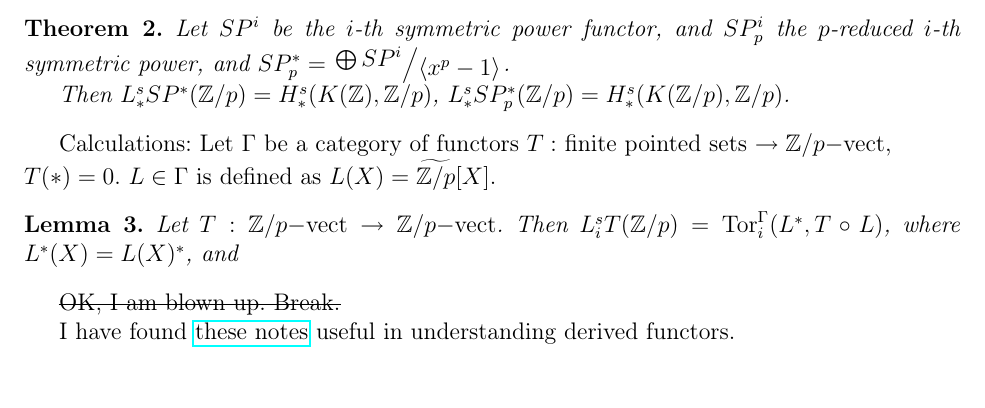
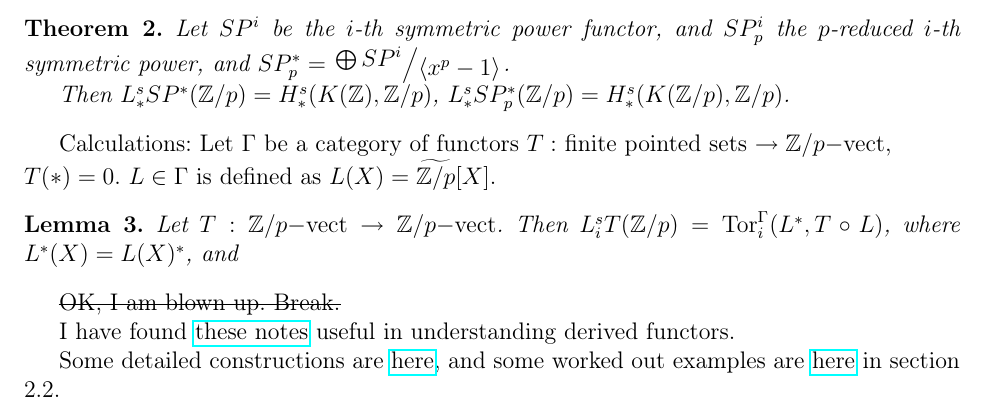
Before and after one commit to Peterdes/HAII, a LaTeX document (20150114.tex): part of the page, cut so that both start at the same text. Compiled offline with pdfLaTeX.

Commit message:
Understanding derived functors even better.

```diff
--- a/20150114.tex
+++ b/20150114.tex
@@ -60,6 +60,12 @@
     \href{http://www-irma.u-strasbg.fr/~vespa/Cesaro.pdf}{these notes}
     useful in understanding derived functors.
 
+    Some detailed constructions are
+    \href{http://www.math.ku.dk/english/research/top/paststudents/gabe.msproject.2010.pdf}
+    {here},
+    and some worked out examples are
+    \href{http://arxiv.org/pdf/0910.2817.pdf}{here} in section 2.2.
+
 
 
 \end{document}
```
Also changed, not shown: 20150114.pdf, HAII.pdf.
